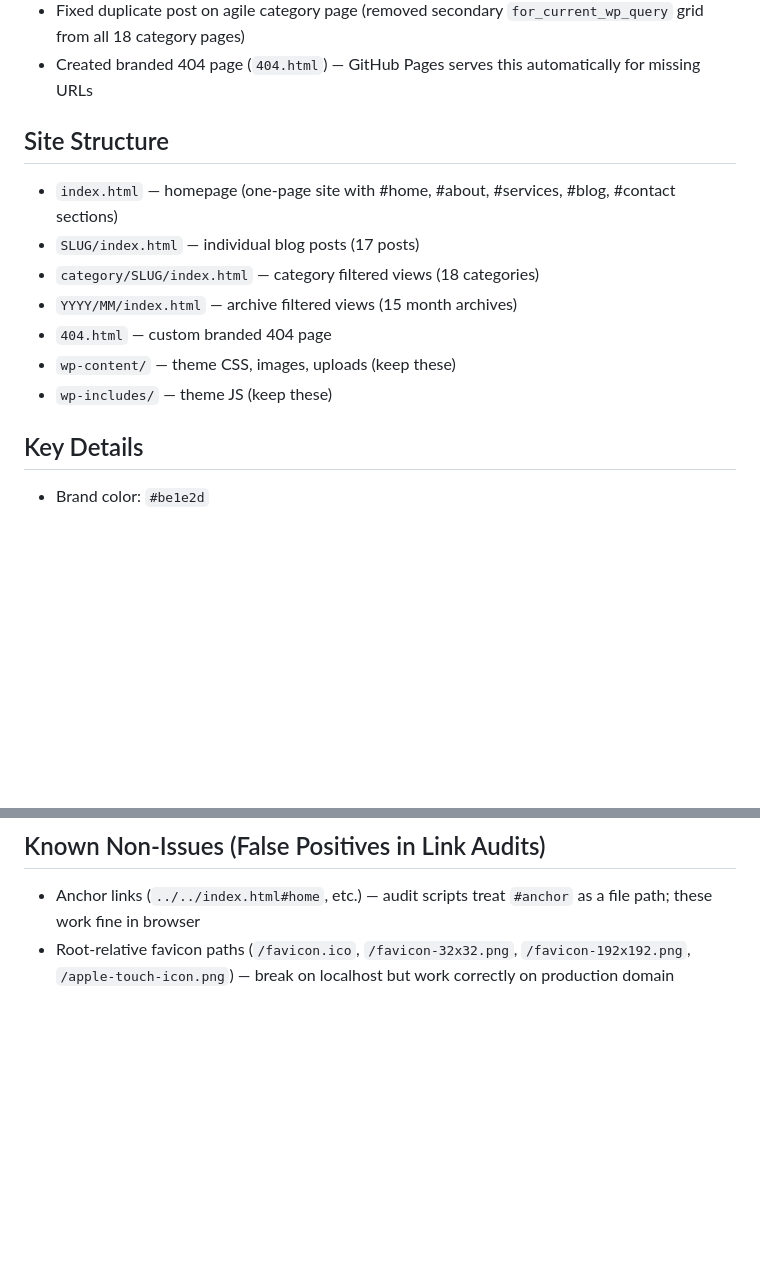
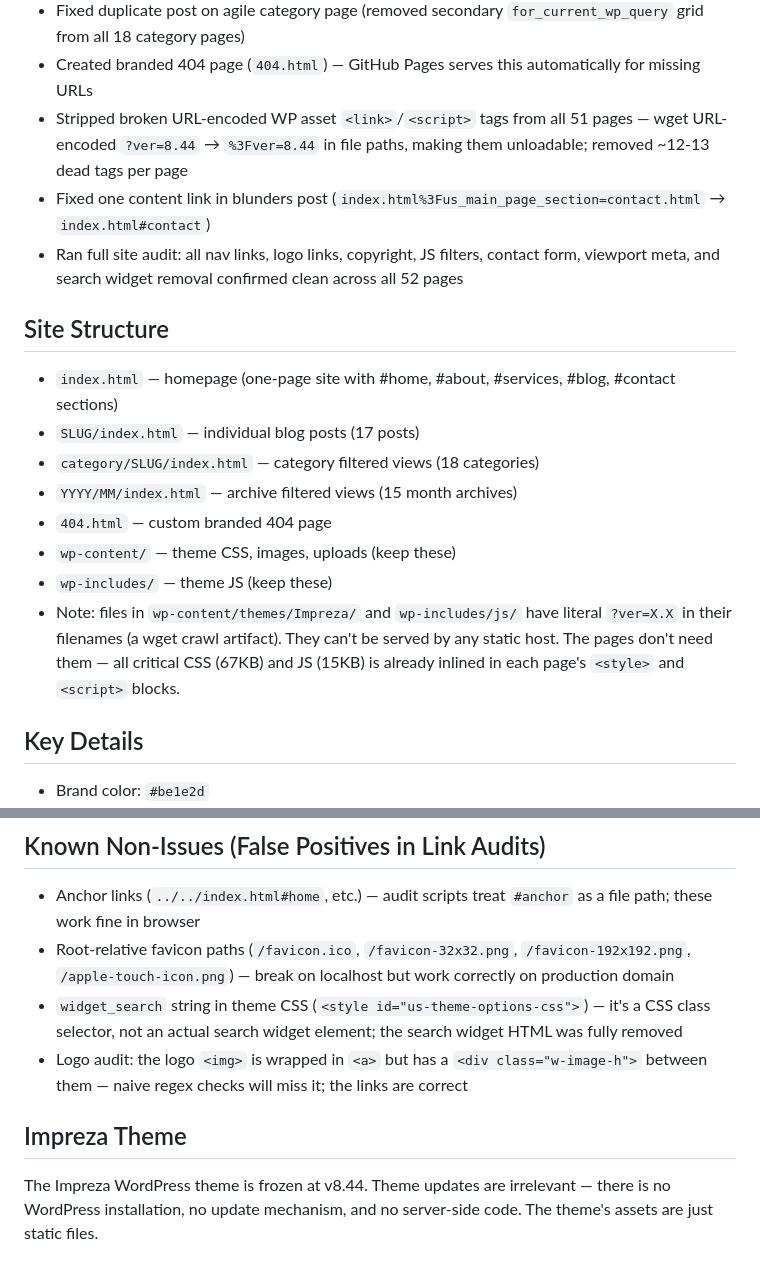
Before and after one commit to cwinski-r36/boulderqa-website, a Markdown page: CLAUDE.md, 2 parts joined by grey strips. Rendered like a GitHub page; blank space fills up the shorter version.

Commit message:
Update CLAUDE.md with audit results and Impreza theme note
Co-Authored-By: Claude Sonnet 4.6 <noreply@anthropic.com>

```diff
--- a/CLAUDE.md
+++ b/CLAUDE.md
@@ -28,6 +28,9 @@ Convert www.boulderqa.com from a WordPress site (hosted on GoDaddy at $300+/year
 - Added dynamic copyright year to all pages using `document.write(new Date().getFullYear())`
 - Fixed duplicate post on agile category page (removed secondary `for_current_wp_query` grid from all 18 category pages)
 - Created branded 404 page (`404.html`) — GitHub Pages serves this automatically for missing URLs
+- Stripped broken URL-encoded WP asset `<link>`/`<script>` tags from all 51 pages — wget URL-encoded `?ver=8.44` → `%3Fver=8.44` in file paths, making them unloadable; removed ~12-13 dead tags per page
+- Fixed one content link in blunders post (`index.html%3Fus_main_page_section=contact.html` → `index.html#contact`)
+- Ran full site audit: all nav links, logo links, copyright, JS filters, contact form, viewport meta, and search widget removal confirmed clean across all 52 pages
 
 ## Site Structure
 - `index.html` — homepage (one-page site with #home, #about, #services, #blog, #contact sections)
@@ -37,6 +40,7 @@ Convert www.boulderqa.com from a WordPress site (hosted on GoDaddy at $300+/year
 - `404.html` — custom branded 404 page
 - `wp-content/` — theme CSS, images, uploads (keep these)
 - `wp-includes/` — theme JS (keep these)
+- Note: files in `wp-content/themes/Impreza/` and `wp-includes/js/` have literal `?ver=X.X` in their filenames (a wget crawl artifact). They can't be served by any static host. The pages don't need them — all critical CSS (67KB) and JS (15KB) is already inlined in each page's `<style>` and `<script>` blocks.
 
 ## Key Details
 - Brand color: `#be1e2d`
@@ -96,3 +100,8 @@ Convert www.boulderqa.com from a WordPress site (hosted on GoDaddy at $300+/year
 ## Known Non-Issues (False Positives in Link Audits)
 - Anchor links (`../../index.html#home`, etc.) — audit scripts treat `#anchor` as a file path; these work fine in browser
 - Root-relative favicon paths (`/favicon.ico`, `/favicon-32x32.png`, `/favicon-192x192.png`, `/apple-touch-icon.png`) — break on localhost but work correctly on production domain
+- `widget_search` string in theme CSS (`<style id="us-theme-options-css">`) — it's a CSS class selector, not an actual search widget element; the search widget HTML was fully removed
+- Logo audit: the logo `<img>` is wrapped in `<a>` but has a `<div class="w-image-h">` between them — naive regex checks will miss it; the links are correct
+
+## Impreza Theme
+The Impreza WordPress theme is frozen at v8.44. Theme updates are irrelevant — there is no WordPress installation, no update mechanism, and no server-side code. The theme's assets are just static files.
```
